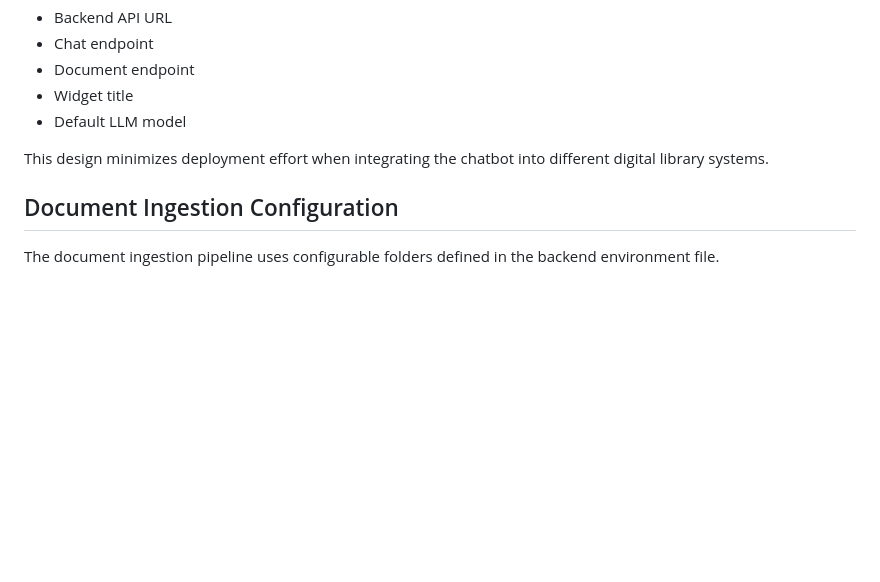
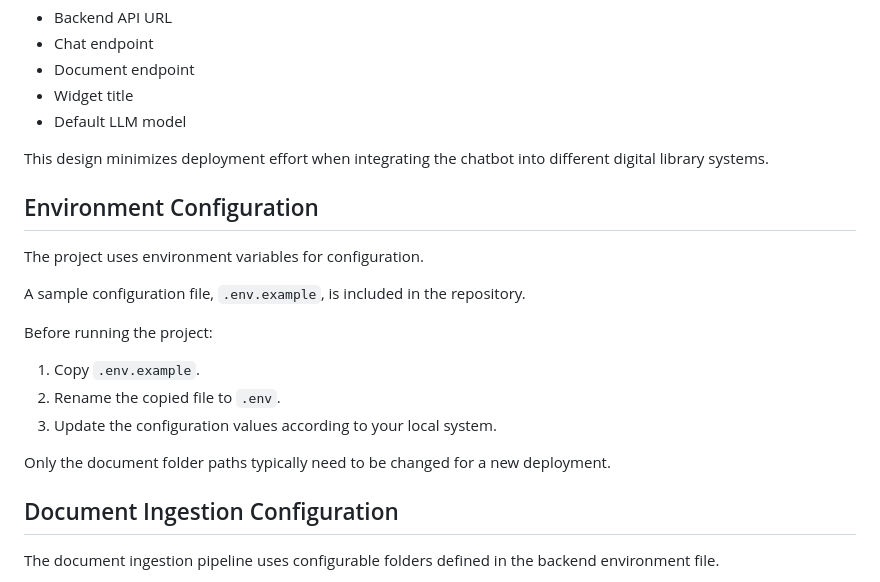
Before and after one commit to Tia-coding/Knowledge-Expert-System, a Markdown page: README.md, the part around the change. Drawn GitHub-style; blank space fills up the shorter version.

```diff
--- a/README.md
+++ b/README.md
@@ -190,6 +190,20 @@ Example:
 
 This design minimizes deployment effort when integrating the chatbot into different digital library systems.
 
+## Environment Configuration
+
+The project uses environment variables for configuration.
+
+A sample configuration file, `.env.example`, is included in the repository.
+
+Before running the project:
+
+1. Copy `.env.example`.
+2. Rename the copied file to `.env`.
+3. Update the configuration values according to your local system.
+
+Only the document folder paths typically need to be changed for a new deployment.
+
 ## Document Ingestion Configuration
 
 The document ingestion pipeline uses configurable folders defined in the backend environment file.
```
